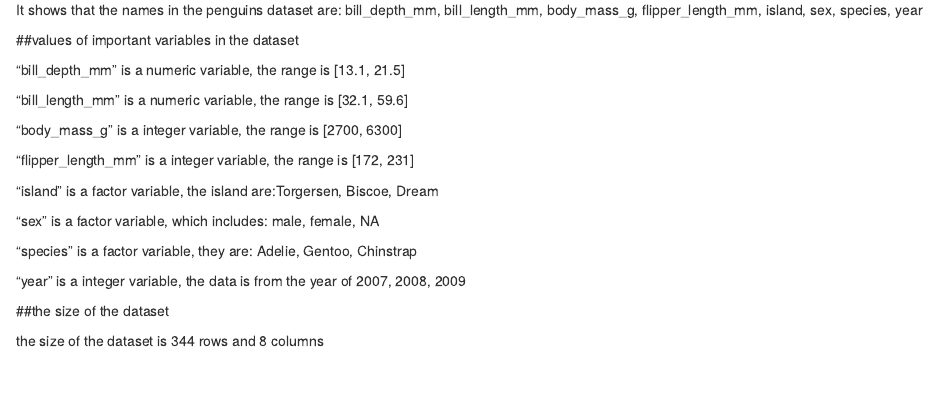
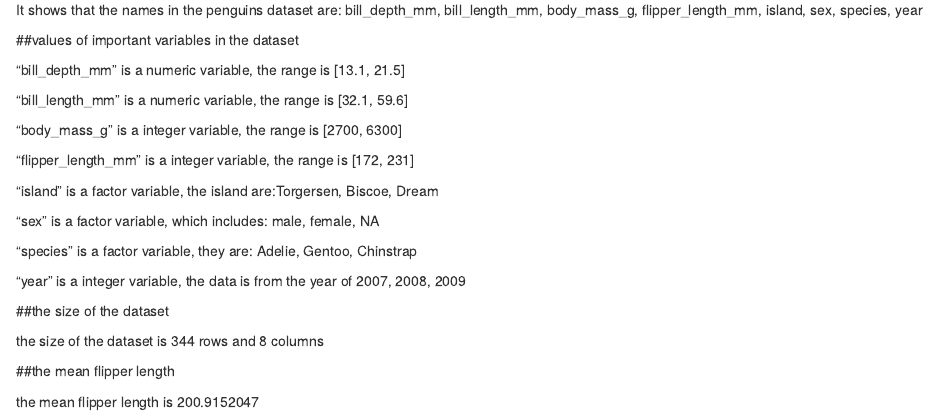
Before and after one commit to lin10lin/p8105_hw1_zl3544, an R Markdown document (p8105_hw1_zl3544.Rmd): the page in a window 1100 px wide, from 610 px down. The pictures show the output file p8105_hw1_zl3544.html that the author committed with the source, opened offline.

Commit message:
add mean flipper length and description of problem1 Rmd+html

```diff
--- a/p8105_hw1_zl3544.Rmd
+++ b/p8105_hw1_zl3544.Rmd
@@ -64,3 +64,7 @@ the data is from the year of `r paste(unique(pull(penguins, year)), collapse = "
 ##the size of the dataset
 
 the size of the dataset is `r nrow(penguins)` rows and `r ncol(penguins)` columns
+
+##the mean flipper length
+
+the mean flipper length is `r mean(pull(penguins, flipper_length_mm), na.rm = TRUE)`
```
Also changed, not shown: p8105_hw1_zl3544.html.
